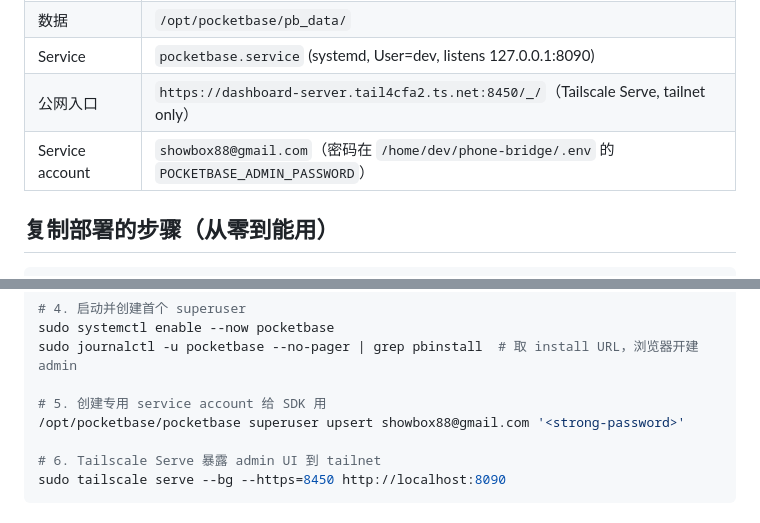
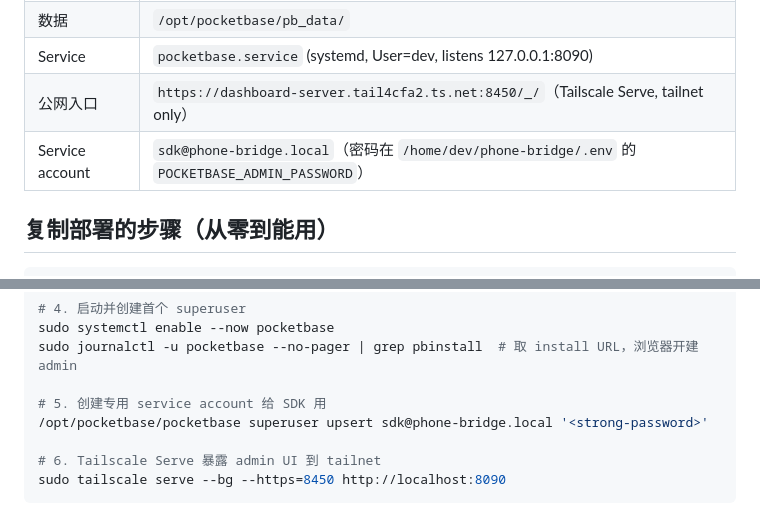
Before and after one commit to showbox88/claude-phone-bridge, a Markdown page: pocketbase/README.md, 2 parts joined by grey strips. Rendered like a GitHub page.

Commit message:
Revert "docs(pocketbase): rename service account sdk@phone-bridge.local -> showbox88@gmail.com"
This reverts commit e66f971d362d2980856883c384d2bb4abb980f65.

```diff
--- a/pocketbase/README.md
+++ b/pocketbase/README.md
@@ -12,7 +12,7 @@
 | 数据 | `/opt/pocketbase/pb_data/` |
 | Service | `pocketbase.service` (systemd, User=dev, listens 127.0.0.1:8090) |
 | 公网入口 | `https://dashboard-server.tail4cfa2.ts.net:8450/_/`（Tailscale Serve, tailnet only）|
-| Service account | `showbox88@gmail.com`（密码在 `/home/dev/phone-bridge/.env` 的 `POCKETBASE_ADMIN_PASSWORD`）|
+| Service account | `sdk@phone-bridge.local`（密码在 `/home/dev/phone-bridge/.env` 的 `POCKETBASE_ADMIN_PASSWORD`）|
 
 ## 复制部署的步骤（从零到能用）
 
@@ -37,7 +37,7 @@ sudo systemctl enable --now pocketbase
 sudo journalctl -u pocketbase --no-pager | grep pbinstall  # 取 install URL，浏览器开建 admin
 
 # 5. 创建专用 service account 给 SDK 用
-/opt/pocketbase/pocketbase superuser upsert showbox88@gmail.com '<strong-password>'
+/opt/pocketbase/pocketbase superuser upsert sdk@phone-bridge.local '<strong-password>'
 
 # 6. Tailscale Serve 暴露 admin UI 到 tailnet
 sudo tailscale serve --bg --https=8450 http://localhost:8090
```
